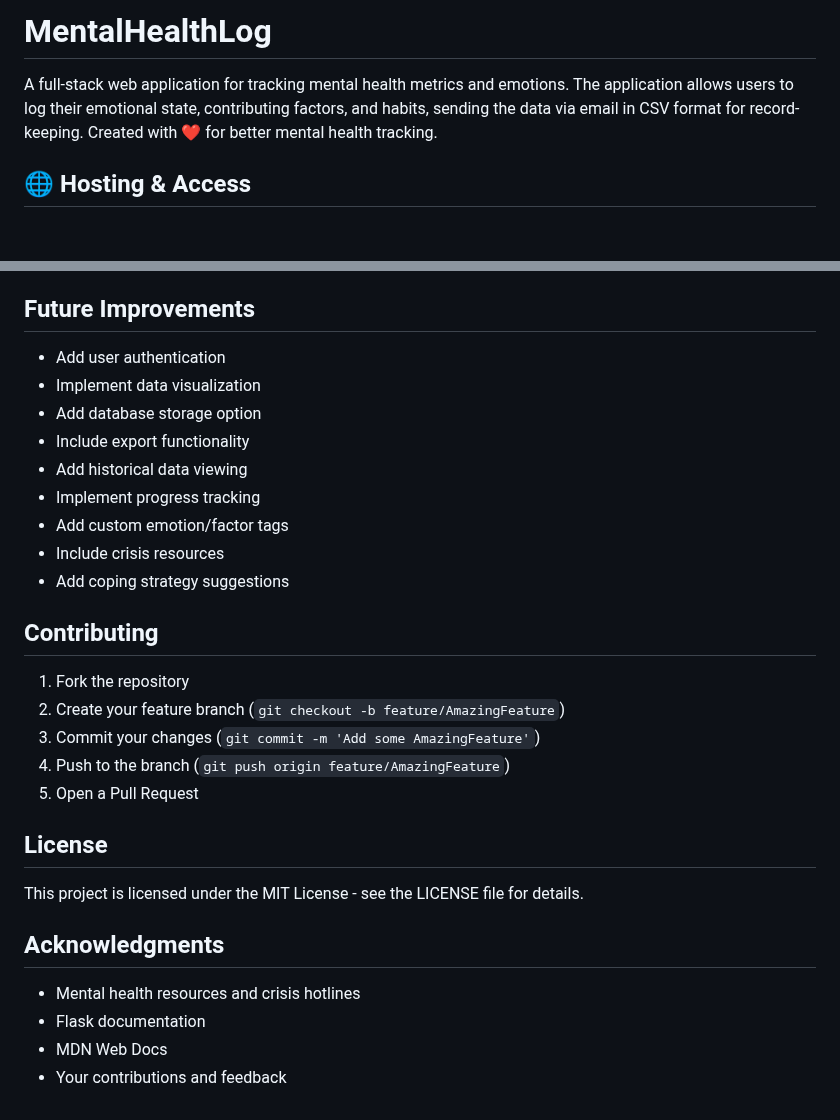
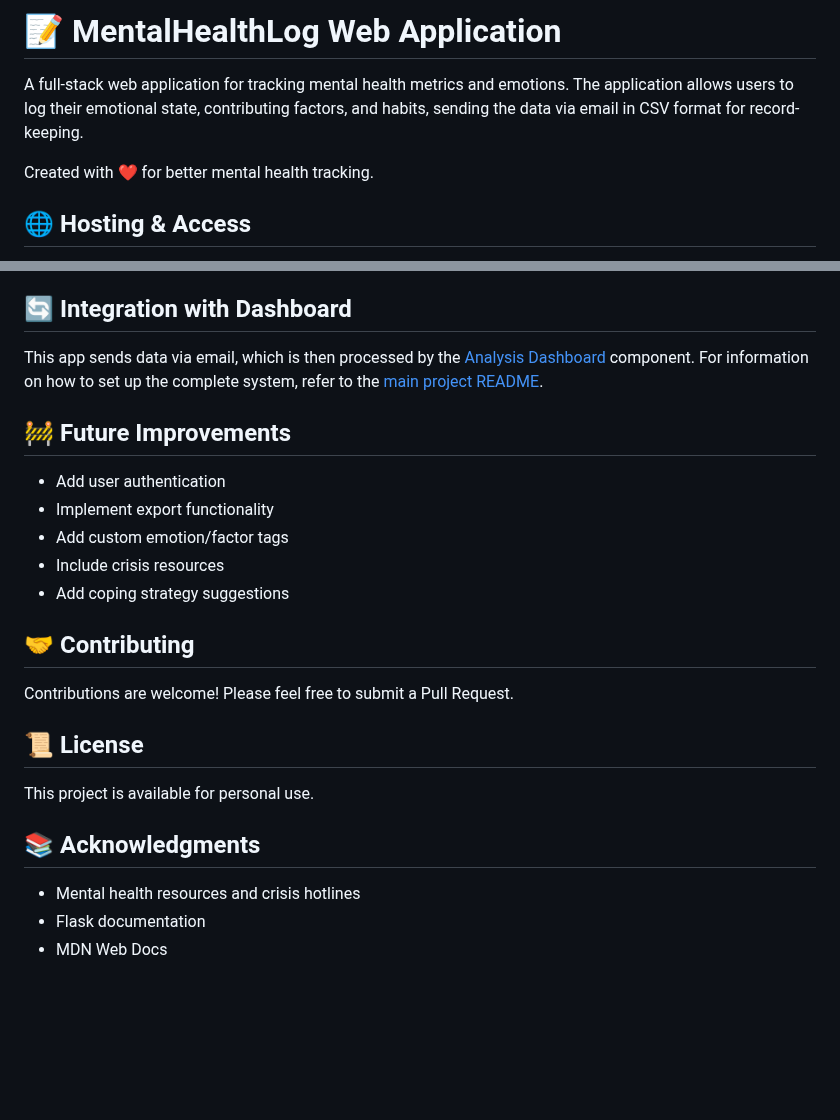
Before and after one commit to luis-ma-sousa/MentalHealthLog, a Markdown page: App/README_APP.md, 2 parts joined by grey strips. GitHub-like rendering; blank space fills up the shorter version.

```diff
--- a/App/README_APP.md
+++ b/App/README_APP.md
@@ -1,8 +1,8 @@
-# MentalHealthLog
+# 📝 MentalHealthLog Web Application
 
 A full-stack web application for tracking mental health metrics and emotions. The application allows users to log their emotional state, contributing factors, and habits, sending the data via email in CSV format for record-keeping.
+
 Created with ❤️ for better mental health tracking.
-
 
 ## 🌐 Hosting & Access
 
@@ -130,33 +133,28 @@ mental-health-tracker/
 - Input sanitization
 - CORS protection
 
-## Future Improvements
+## 🔄 Integration with Dashboard
+
+This app sends data via email, which is then processed by the [Analysis Dashboard](../Notebook/README.md) component. For information on how to set up the complete system, refer to the [main project README](../README.md).
+
+## 🚧 Future Improvements
 
 - Add user authentication
-- Implement data visualization
-- Add database storage option
-- Include export functionality
-- Add historical data viewing
-- Implement progress tracking
+- Implement export functionality
 - Add custom emotion/factor tags
 - Include crisis resources
 - Add coping strategy suggestions
 
-## Contributing
+## 🤝 Contributing
 
-1. Fork the repository
-2. Create your feature branch (`git checkout -b feature/AmazingFeature`)
-3. Commit your changes (`git commit -m 'Add some AmazingFeature'`)
-4. Push to the branch (`git push origin feature/AmazingFeature`)
-5. Open a Pull Request
+Contributions are welcome! Please feel free to submit a Pull Request.
 
-## License
+## 📜 License
 
-This project is licensed under the MIT License - see the LICENSE file for details.
+This project is available for personal use.
 
-## Acknowledgments
+## 📚 Acknowledgments
 
 - Mental health resources and crisis hotlines
 - Flask documentation
 - MDN Web Docs
-- Your contributions and feedback
```
Also changed, not shown: other parts of App/README_APP.md (+19 -16 lines).
